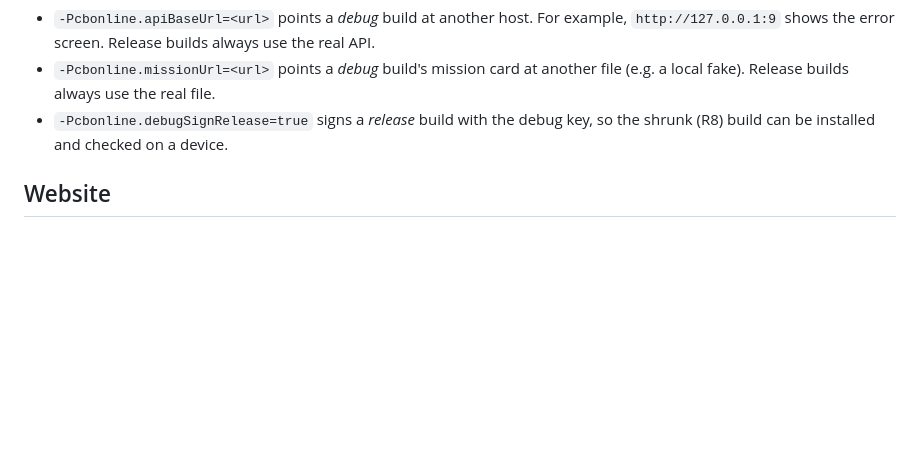
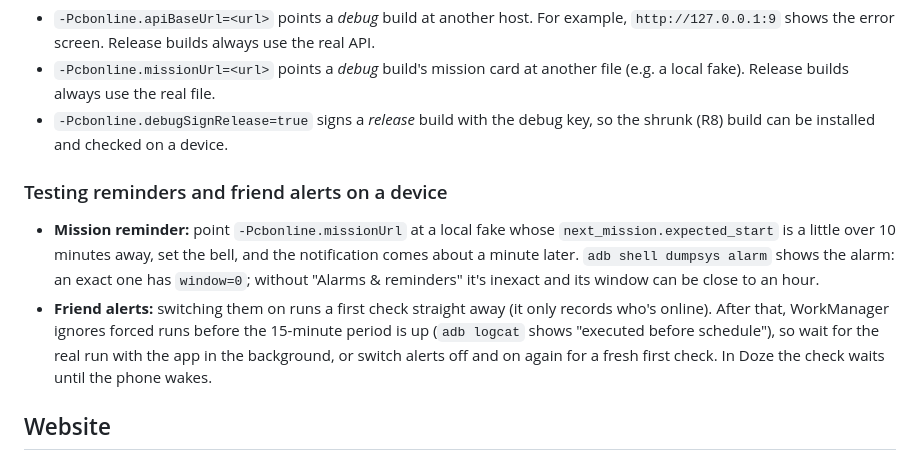
Before and after one commit to riaanjutte/CBOnline-Android, a Markdown page: DEVELOPMENT.md, the part around the change. Rendered like a GitHub page; blank space fills up the shorter version.

Commit message:
docs: how to test reminders and friend alerts on a device
Co-Authored-By: Claude Opus 5.5 <noreply@anthropic.com>

```diff
--- a/DEVELOPMENT.md
+++ b/DEVELOPMENT.md
@@ -84,6 +84,11 @@ These are for local testing. **Never publish an APK built with them.**
 - `-Pcbonline.missionUrl=<url>` points a *debug* build's mission card at another file (e.g. a local fake). Release builds always use the real file.
 - `-Pcbonline.debugSignRelease=true` signs a *release* build with the debug key, so the shrunk (R8) build can be installed and checked on a device.
 
+### Testing reminders and friend alerts on a device
+
+- **Mission reminder:** point `-Pcbonline.missionUrl` at a local fake whose `next_mission.expected_start` is a little over 10 minutes away, set the bell, and the notification comes about a minute later. `adb shell dumpsys alarm` shows the alarm: an exact one has `window=0`; without "Alarms & reminders" it's inexact and its window can be close to an hour.
+- **Friend alerts:** switching them on runs a first check straight away (it only records who's online). After that, WorkManager ignores forced runs before the 15-minute period is up (`adb logcat` shows "executed before schedule"), so wait for the real run with the app in the background, or switch alerts off and on again for a fresh first check. In Doze the check waits until the phone wakes.
+
 ## Website
 
 The website at <https://riaanjutte.github.io/CBOnline-Android/> is the static files in `site/`, with no build step. The download button asks GitHub's API for the latest release when the page loads, so publishing a release needs no site change.
```
